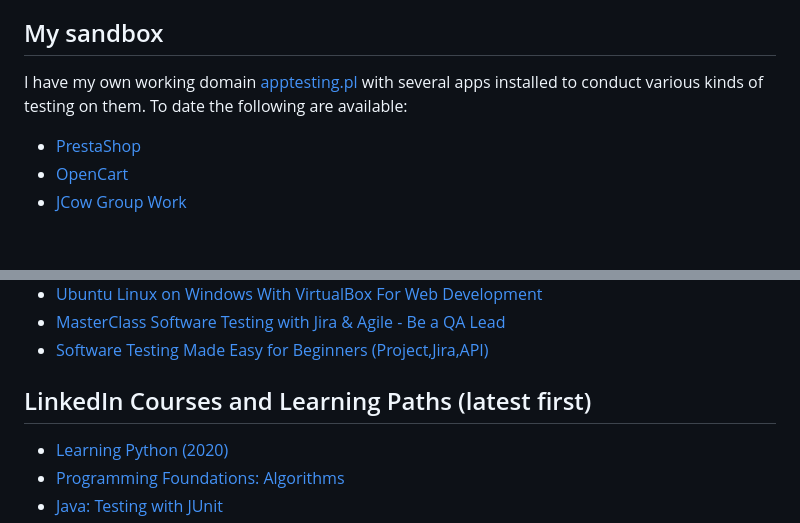
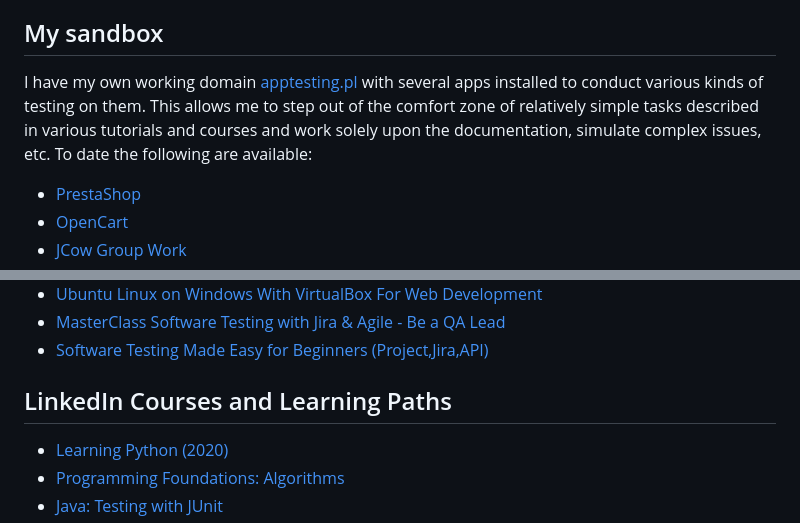
Before and after one commit to noitanigami72/noitanigami72.github.io, a Markdown page: README.md, 2 parts joined by grey strips. GitHub-like rendering; blank space fills up the shorter version.

Commit message:
Update README.md
sandbox better described

```diff
--- a/README.md
+++ b/README.md
@@ -29,7 +29,8 @@ great software through both manual and automatic tests
 
 ## My sandbox
 
-I have my own working domain [apptesting.pl](https://apptesting.pl/) with several apps installed to conduct various kinds of testing on them.
+I have my own working domain [apptesting.pl](https://apptesting.pl/) with several apps installed to conduct various kinds of testing on them. This allows me to
+step out of the comfort zone of relatively simple tasks described in various tutorials and courses and work solely upon the documentation, simulate complex issues, etc.
 To date the following are available:
 * [PrestaShop](https://apptesting.pl/quadpresta/)
 * [OpenCart](https://apptesting.pl/opencart/)
@@ -83,7 +84,7 @@ To date the following are available:
 * [Software Testing Made Easy for Beginners (Project,Jira,API)](https://www.udemy.com/course/software-testing-made-easy/)
 
 
-## LinkedIn Courses and Learning Paths (latest first)
+## LinkedIn Courses and Learning Paths
 
 * [Learning Python (2020)](https://www.linkedin.com/learning/learning-python-2020)
 * [Programming Foundations: Algorithms](https://www.linkedin.com/learning/programming-foundations-algorithms)
```
